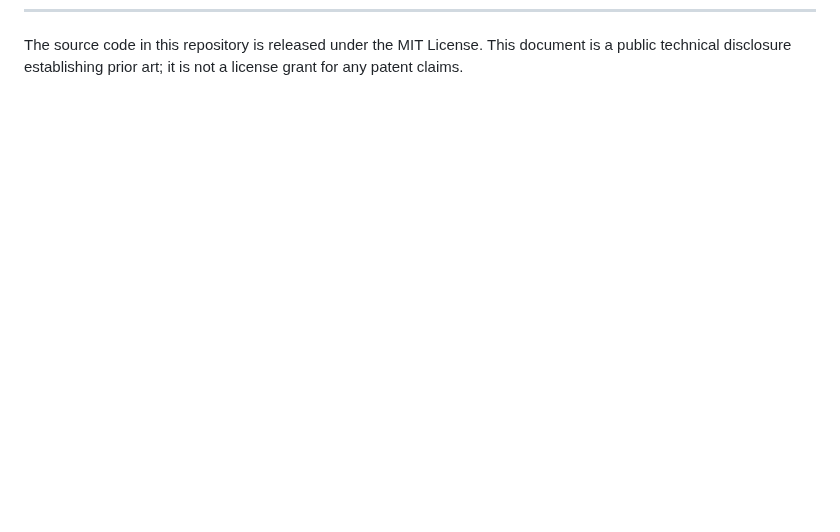
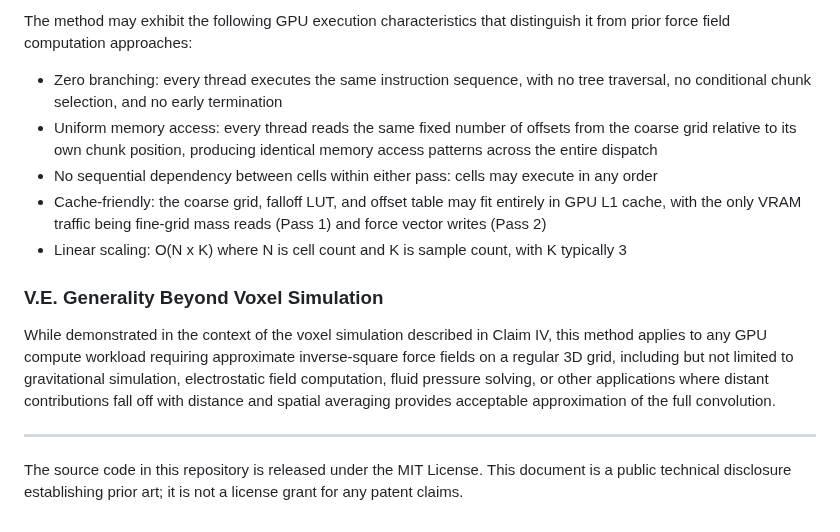
Before and after one commit to Sonified/3d-parallax-head-hand-tracking-demo, a Markdown page: TECHNICAL-DISCLOSURE.md, the part around one of its changes. GitHub-like rendering; blank space fills up the shorter version.

```diff
--- a/TECHNICAL-DISCLOSURE.md
+++ b/TECHNICAL-DISCLOSURE.md
@@ -360 +403,15 @@ Cell behaviors that require apparent randomness (for example jitter, random walk
+The method may exhibit the following GPU execution characteristics that distinguish it from prior force field computation approaches:
+
+- Zero branching: every thread executes the same instruction sequence, with no tree traversal, no conditional chunk selection, and no early termination
+- Uniform memory access: every thread reads the same fixed number of offsets from the coarse grid relative to its own chunk position, producing identical memory access patterns across the entire dispatch
+- No sequential dependency between cells within either pass: cells may execute in any order
+- Cache-friendly: the coarse grid, falloff LUT, and offset table may fit entirely in GPU L1 cache, with the only VRAM traffic being fine-grid mass reads (Pass 1) and force vector writes (Pass 2)
+- Linear scaling: O(N x K) where N is cell count and K is sample count, with K typically 3
+
+### V.E. Generality Beyond Voxel Simulation
+
+While demonstrated in the context of the voxel simulation described in Claim IV, this method applies to any GPU compute workload requiring approximate inverse-square force fields on a regular 3D grid, including but not limited to gravitational simulation, electrostatic field computation, fluid pressure solving, or other applications where distant contributions fall off with distance and spatial averaging provides acceptable approximation of the full convolution.
+
+---
+
 The source code in this repository is released under the MIT License. This document is a public technical disclosure establishing prior art; it is not a license grant for any patent claims.
```
Also changed, not shown: other parts of TECHNICAL-DISCLOSURE.md (+43 -0 lines).
